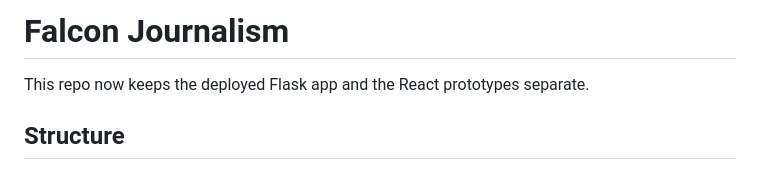
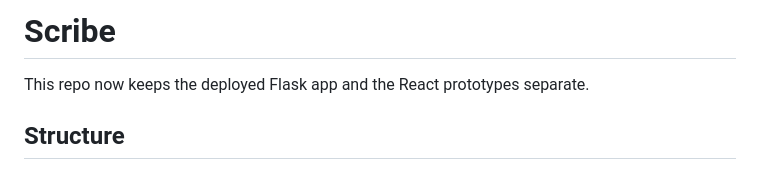
Before and after one commit to mudu1735/Inscribe, a Markdown page: README.md, the part around the change. GitHub-like rendering.

Commit message:
Rename project from 'Falcon Journalism' to 'Scribe'
Renamed the project from 'Falcon Journalism' to 'Scribe'.

```diff
--- a/README.md
+++ b/README.md
@@ -1,4 +1,4 @@
-# Falcon Journalism
+# Scribe
 
 This repo now keeps the deployed Flask app and the React prototypes separate.
 
```
